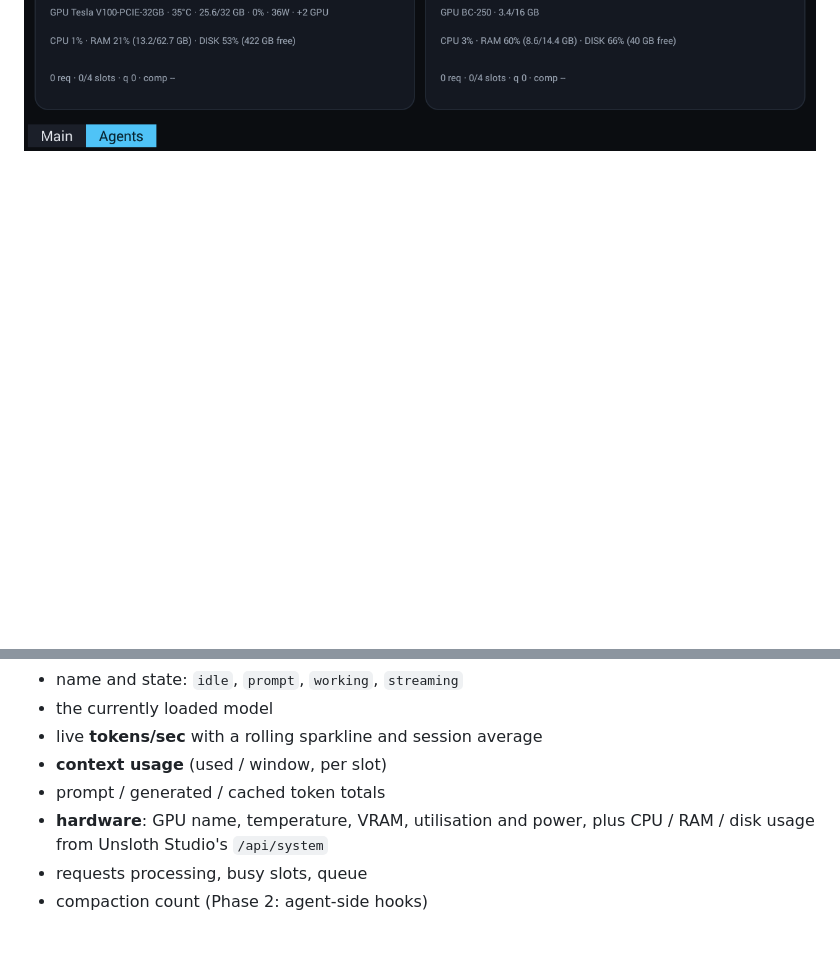
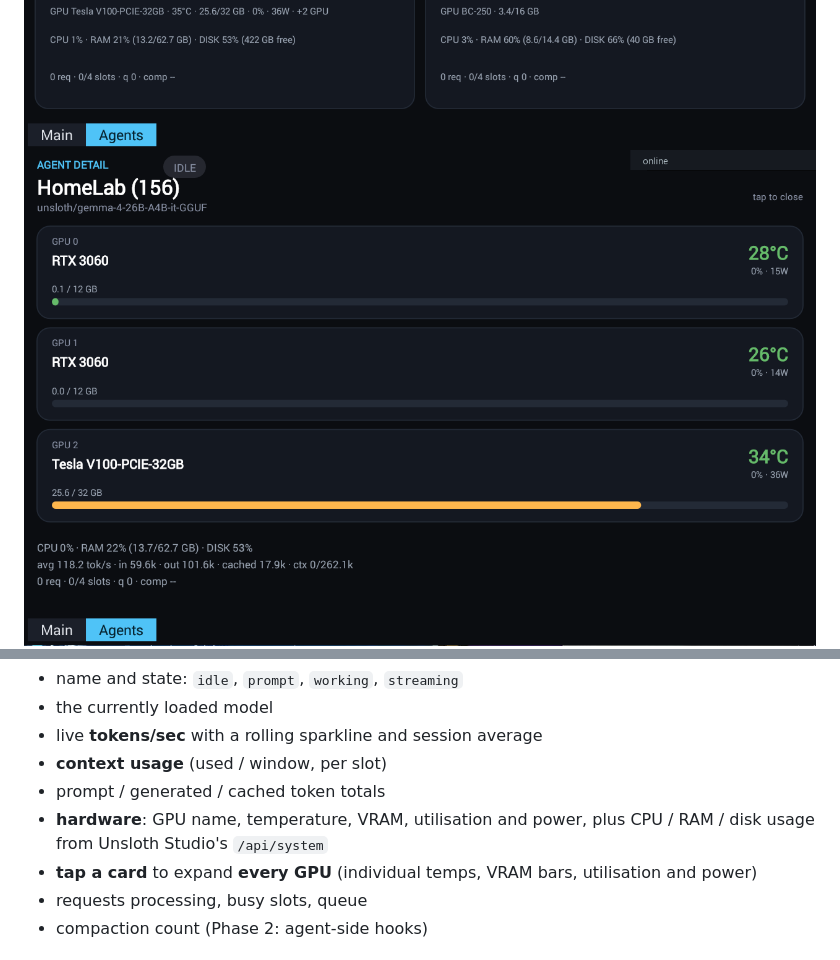
Before and after one commit to Steve-website/FireDeck, a Markdown page: README.md, 2 parts joined by grey strips. GitHub-like rendering; pictures changed too: docs/gpus.png (added); blank space fills up the shorter version.

```diff
--- a/README.md
+++ b/README.md
@@ -20,6 +20,8 @@ Stream Deck style controller with a real touchscreen.
 <img src="docs/config.png" width="840" alt="Browser configuration page">
 
 <img src="docs/agents.png" width="840" alt="Agent telemetry page">
+
+<img src="docs/gpus.png" width="840" alt="Per-GPU detail">
 
 <img src="docs/setup.jpg" width="840" alt="FireDeck running on a Kindle Fire HD 7">
 
@@ -152,6 +154,8 @@ OpenAI-compatible **llama.cpp / Unsloth Studio** servers — one card each:
 - prompt / generated / cached token totals
 - **hardware**: GPU name, temperature, VRAM, utilisation and power, plus
   CPU / RAM / disk usage from Unsloth Studio's `/api/system`
+- **tap a card** to expand **every GPU** (individual temps, VRAM bars,
+  utilisation and power)
 - requests processing, busy slots, queue
 - compaction count (Phase 2: agent-side hooks)
 
```
Also changed, not shown: 2 other files.
